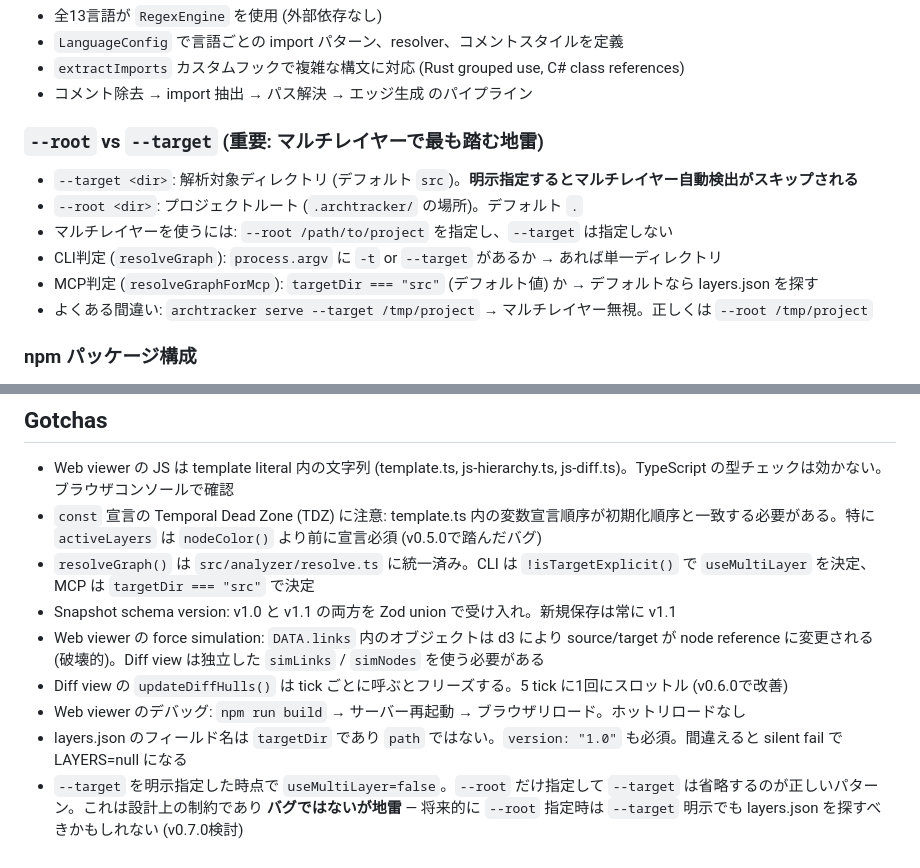
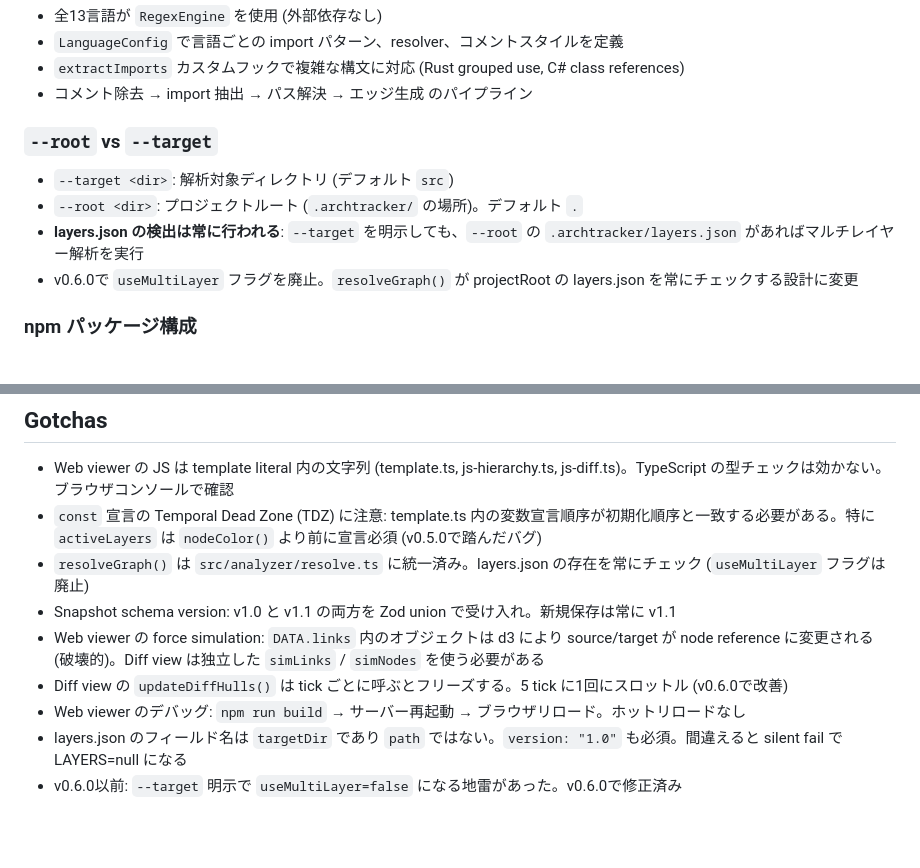
Before and after one commit to un907/archtracker-mcp, a Markdown page: CLAUDE.md, 2 parts joined by grey strips. Rendered like a GitHub page; blank space fills up the shorter version.

Commit message:
docs: update CLAUDE.md for useMultiLayer removal
Co-Authored-By: Claude Opus 4.6 <noreply@anthropic.com>

```diff
--- a/CLAUDE.md
+++ b/CLAUDE.md
@@ -160,13 +160,11 @@ const DIFF = ${diffData};                    // ArchDiff or null (js-diff.ts内)
 - `extractImports` カスタムフックで複雑な構文に対応 (Rust grouped use, C# class references)
 - コメント除去 → import 抽出 → パス解決 → エッジ生成 のパイプライン
 
-### `--root` vs `--target` (重要: マルチレイヤーで最も踏む地雷)
-- `--target <dir>`: 解析対象ディレクトリ (デフォルト `src`)。**明示指定するとマルチレイヤー自動検出がスキップされる**
+### `--root` vs `--target`
+- `--target <dir>`: 解析対象ディレクトリ (デフォルト `src`)
 - `--root <dir>`: プロジェクトルート (`.archtracker/` の場所)。デフォルト `.`
-- マルチレイヤーを使うには: `--root /path/to/project` を指定し、`--target` は指定しない
-- CLI判定 (`resolveGraph`): `process.argv` に `-t` or `--target` があるか → あれば単一ディレクトリ
-- MCP判定 (`resolveGraphForMcp`): `targetDir === "src"` (デフォルト値) か → デフォルトなら layers.json を探す
-- よくある間違い: `archtracker serve --target /tmp/project` → マルチレイヤー無視。正しくは `--root /tmp/project`
+- **layers.json の検出は常に行われる**: `--target` を明示しても、`--root` の `.archtracker/layers.json` があればマルチレイヤー解析を実行
+- v0.6.0で `useMultiLayer` フラグを廃止。`resolveGraph()` が projectRoot の layers.json を常にチェックする設計に変更
 
 ### npm パッケージ構成
 - `package.json` の `"files": ["dist", "skills"]` — dist/ と skills/ のみ publish
@@ -247,10 +245,10 @@ node dist/bin.js serve --target src --port 3456
 
 - Web viewer の JS は template literal 内の文字列 (template.ts, js-hierarchy.ts, js-diff.ts)。TypeScript の型チェックは効かない。ブラウザコンソールで確認
 - `const` 宣言の Temporal Dead Zone (TDZ) に注意: template.ts 内の変数宣言順序が初期化順序と一致する必要がある。特に `activeLayers` は `nodeColor()` より前に宣言必須 (v0.5.0で踏んだバグ)
-- `resolveGraph()` は `src/analyzer/resolve.ts` に統一済み。CLI は `!isTargetExplicit()` で `useMultiLayer` を決定、MCP は `targetDir === "src"` で決定
+- `resolveGraph()` は `src/analyzer/resolve.ts` に統一済み。layers.json の存在を常にチェック (`useMultiLayer` フラグは廃止)
 - Snapshot schema version: v1.0 と v1.1 の両方を Zod union で受け入れ。新規保存は常に v1.1
 - Web viewer の force simulation: `DATA.links` 内のオブジェクトは d3 により source/target が node reference に変更される (破壊的)。Diff view は独立した `simLinks` / `simNodes` を使う必要がある
 - Diff view の `updateDiffHulls()` は tick ごとに呼ぶとフリーズする。5 tick に1回にスロットル (v0.6.0で改善)
 - Web viewer のデバッグ: `npm run build` → サーバー再起動 → ブラウザリロード。ホットリロードなし
 - layers.json のフィールド名は `targetDir` であり `path` ではない。`version: "1.0"` も必須。間違えると silent fail で LAYERS=null になる
-- `--target` を明示指定した時点で `useMultiLayer=false`。`--root` だけ指定して `--target` は省略するのが正しいパターン。これは設計上の制約であり **バグではないが地雷** — 将来的に `--root` 指定時は `--target` 明示でも layers.json を探すべきかもしれない (v0.7.0検討)
+- v0.6.0以前: `--target` 明示で `useMultiLayer=false` になる地雷があった。v0.6.0で修正済み
```
